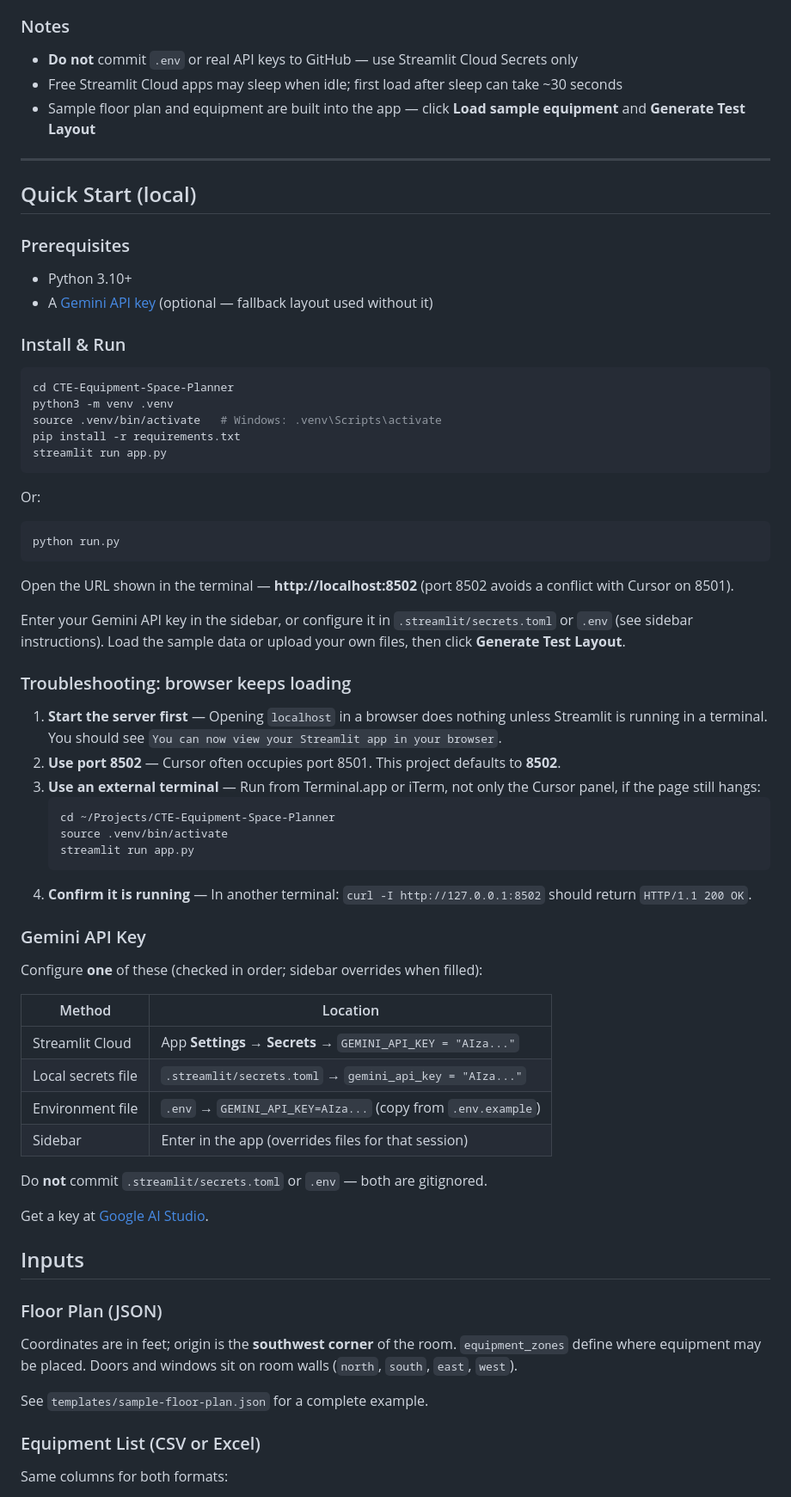
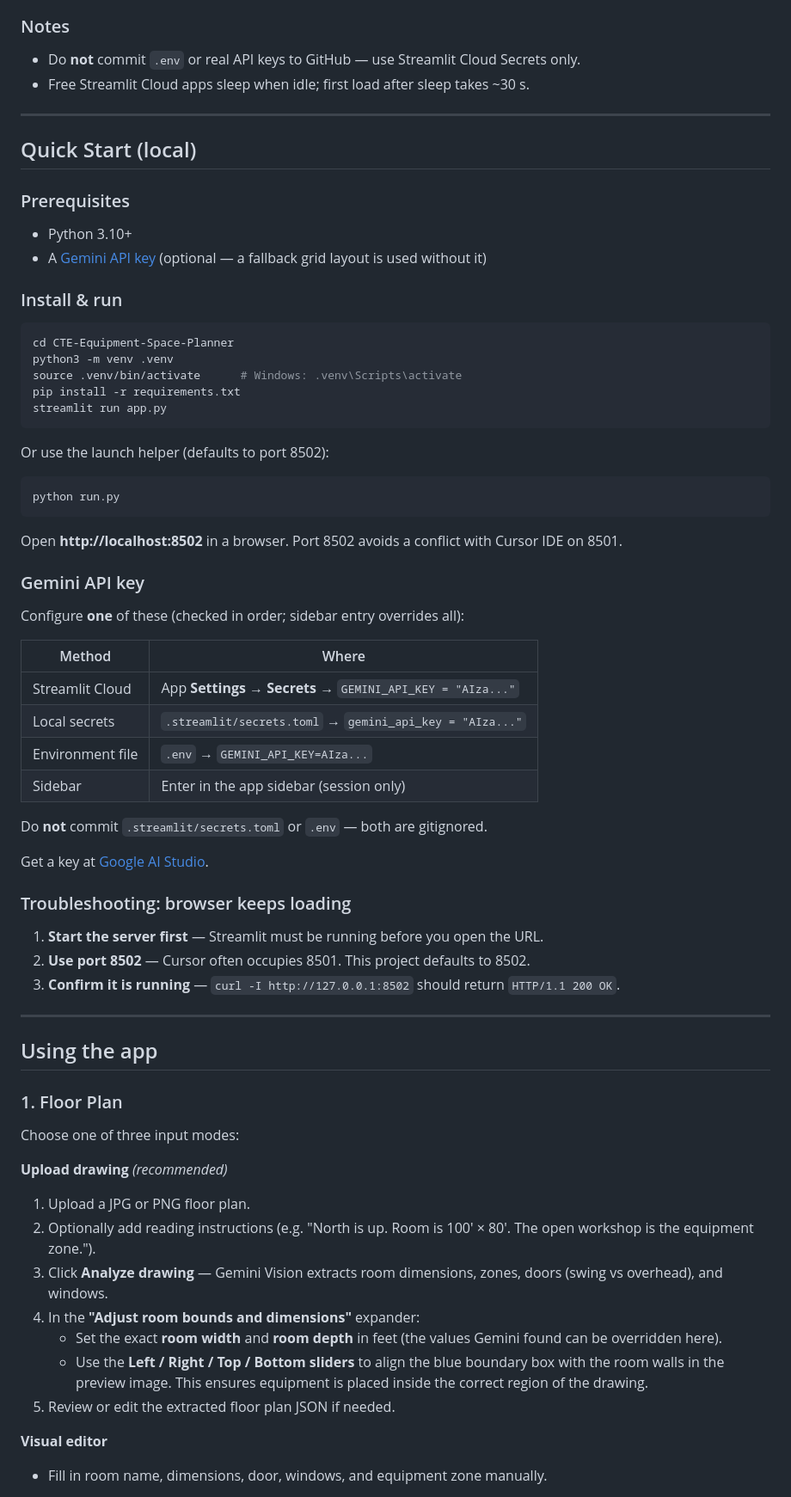
Before and after one commit to bsapin1/CTE-Equipment-Space-Planner, a Markdown page: README.md, the part around one of its changes. Shown at 86% size. GitHub-like rendering.

````diff
--- a/README.md
+++ b/README.md
@@ -59,9 +69,8 @@ Open that in any browser. The sidebar should show **“Using API key from Stream
 
 ### Notes
 
-- **Do not** commit `.env` or real API keys to GitHub — use Streamlit Cloud Secrets only
-- Free Streamlit Cloud apps may sleep when idle; first load after sleep can take ~30 seconds
-- Sample floor plan and equipment are built into the app — click **Load sample equipment** and **Generate Test Layout**
+- Do **not** commit `.env` or real API keys to GitHub — use Streamlit Cloud Secrets only.
+- Free Streamlit Cloud apps sleep when idle; first load after sleep takes ~30 s.
 
 ---
 
@@ -70,63 +79,64 @@ Open that in any browser. The sidebar should show **“Using API key from Stream
 ### Prerequisites
 
 - Python 3.10+
-- A [Gemini API key](https://aistudio.google.com/apikey) (optional — fallback layout used without it)
+- A [Gemini API key](https://aistudio.google.com/apikey) (optional — a fallback grid layout is used without it)
 
-### Install & Run
+### Install & run
 
 ```bash
 cd CTE-Equipment-Space-Planner
 python3 -m venv .venv
-source .venv/bin/activate   # Windows: .venv\Scripts\activate
+source .venv/bin/activate      # Windows: .venv\Scripts\activate
 pip install -r requirements.txt
 streamlit run app.py
 ```
 
-Or:
+Or use the launch helper (defaults to port 8502):
 
 ```bash
 python run.py
 ```
 
-Open the URL shown in the terminal — **http://localhost:8502** (port 8502 avoids a conflict with Cursor on 8501).
+Open **http://localhost:8502** in a browser. Port 8502 avoids a conflict with Cursor IDE on 8501.
 
-Enter your Gemini API key in the sidebar, or configure it in `.streamlit/secrets.toml` or `.env` (see sidebar instructions). Load the sample data or upload your own files, then click **Generate Test Layout**.
+### Gemini API key
 
-### Troubleshooting: browser keeps loading
+Configure **one** of these (checked in order; sidebar entry overrides all):
 
-1. **Start the server first** — Opening `localhost` in a browser does nothing unless Streamlit is running in a terminal. You should see `You can now view your Streamlit app in your browser`.
-2. **Use port 8502** — Cursor often occupies port 8501. This project defaults to **8502**.
-3. **Use an external terminal** — Run from Terminal.app or iTerm, not only the Cursor panel, if the page still hangs:
-   ```bash
-   cd ~/Projects/CTE-Equipment-Space-Planner
-   source .venv/bin/activate
-   streamlit run app.py
-   ```
-4. **Confirm it is running** — In another terminal: `curl -I http://127.0.0.1:8502` should return `HTTP/1.1 200 OK`.
-
-### Gemini API Key
-
-Configure **one** of these (checked in order; sidebar overrides when filled):
-
-| Method | Location |
-|--------|----------|
+| Method | Where |
+|--------|-------|
 | Streamlit Cloud | App **Settings → Secrets** → `GEMINI_API_KEY = "AIza..."` |
-| Local secrets file | `.streamlit/secrets.toml` → `gemini_api_key = "AIza..."` |
-| Environment file | `.env` → `GEMINI_API_KEY=AIza...` (copy from `.env.example`) |
-| Sidebar | Enter in the app (overrides files for that session) |
+| Local secrets | `.streamlit/secrets.toml` → `gemini_api_key = "AIza..."` |
+| Environment file | `.env` → `GEMINI_API_KEY=AIza...` |
+| Sidebar | Enter in the app sidebar (session only) |
 
 Do **not** commit `.streamlit/secrets.toml` or `.env` — both are gitignored.
 
 Get a key at [Google AI Studio](https://aistudio.google.com/apikey).
 
-## Inputs
+### Troubleshooting: browser keeps loading
 
-### Floor Plan (JSON)
+1. **Start the server first** — Streamlit must be running before you open the URL.
+2. **Use port 8502** — Cursor often occupies 8501. This project defaults to 8502.
+3. **Confirm it is running** — `curl -I http://127.0.0.1:8502` should return `HTTP/1.1 200 OK`.
 
-Coordinates are in feet; origin is the **southwest corner** of the room. `equipment_zones` define where equipment may be placed. Doors and windows sit on room walls (`north`, `south`, `east`, `west`).
+---
 
-See `templates/sample-floor-plan.json` for a complete example.
+## Using the app
 
-### Equipment List (CSV or Excel)
+### 1. Floor Plan
 
-Same columns for both formats:
+Choose one of three input modes:
+
+**Upload drawing** *(recommended)*
+1. Upload a JPG or PNG floor plan.
+2. Optionally add reading instructions (e.g. "North is up. Room is 100' × 80'. The open workshop is the equipment zone.").
+3. Click **Analyze drawing** — Gemini Vision extracts room dimensions, zones, doors (swing vs overhead), and windows.
+4. In the **"Adjust room bounds and dimensions"** expander:
+   - Set the exact **room width** and **room depth** in feet (the values Gemini found can be overridden here).
+   - Use the **Left / Right / Top / Bottom sliders** to align the blue boundary box with the room walls in the preview image. This ensures equipment is placed inside the correct region of the drawing.
+5. Review or edit the extracted floor plan JSON if needed.
+
+**Visual editor**
+- Fill in room name, dimensions, door, windows, and equipment zone manually.
+
````
Also changed, not shown: other parts of README.md (+108 -54 lines).
